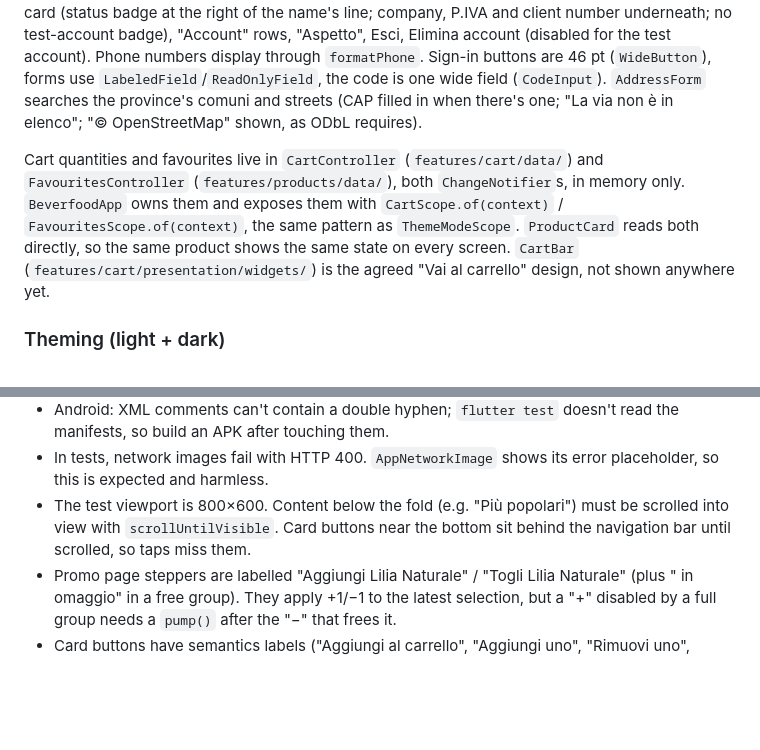
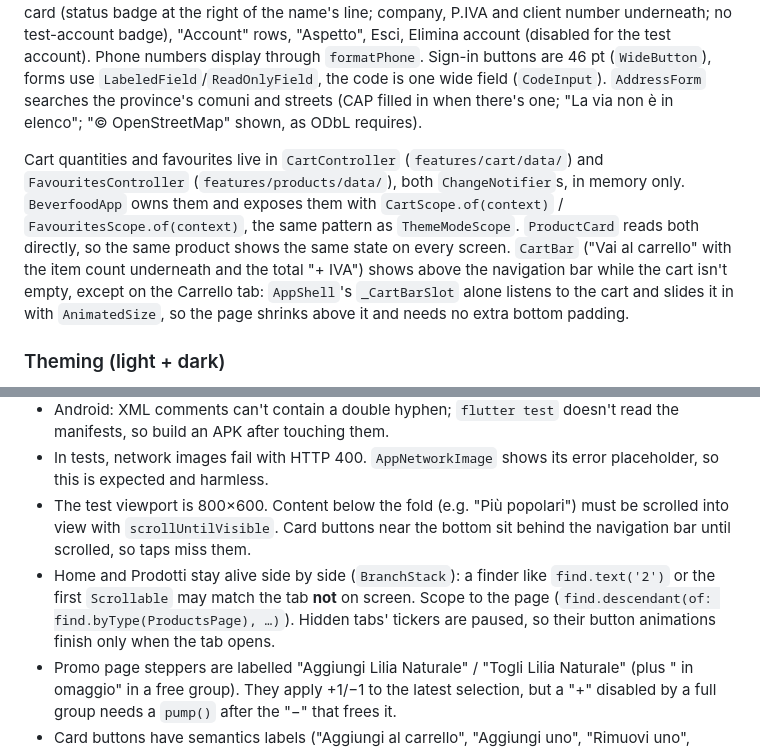
Before and after one commit to sirgabrielsolo/beverfood_mobile, a Markdown page: CLAUDE.md, 2 parts joined by grey strips. Rendered like a GitHub page; blank space fills up the shorter version.

```diff
--- a/CLAUDE.md
+++ b/CLAUDE.md
@@ -53,7 +53,7 @@ Add architecture layers (domain, DI, state-management packages) only when they c
 
 **Accounts** (`features/auth/`). `AuthController` (ChangeNotifier, `AuthScope.of/read`) holds the status and the `Account` (`/me`). `BeverfoodApp` owns it with the `ApiClient` and starts it at launch; the token lives in `SecureTokenStore` (flutter_secure_storage; a read that fails or takes over 3 s counts as signed out). `ApiClient` sends the token and calls `onUnauthorized` on a 401, which signs out. The account is reloaded when the app returns to the foreground (to pick up an approval); signing out empties the cart. `AuthRepository` has one method per endpoint (code, verify, me, profile, address, contact, delete, comuni, streets). `AccountNotice` shows why the client can't order yet, on Home (D1) and in the cart (D2): red while it's up to the client (complete or fix the profile, suspended), yellow "Profilo in verifica" while Beverfood checks. Profilo (E) is a settings list: account card (status badge at the right of the name's line; company, P.IVA and client number underneath; no test-account badge), "Account" rows, "Aspetto", Esci, Elimina account (disabled for the test account). Phone numbers display through `formatPhone`. Sign-in buttons are 46 pt (`WideButton`), forms use `LabeledField`/`ReadOnlyField`, the code is one wide field (`CodeInput`). `AddressForm` searches the province's comuni and streets (CAP filled in when there's one; "La via non è in elenco"; "© OpenStreetMap" shown, as ODbL requires).
 
-Cart quantities and favourites live in `CartController` (`features/cart/data/`) and `FavouritesController` (`features/products/data/`), both `ChangeNotifier`s, in memory only. `BeverfoodApp` owns them and exposes them with `CartScope.of(context)` / `FavouritesScope.of(context)`, the same pattern as `ThemeModeScope`. `ProductCard` reads both directly, so the same product shows the same state on every screen. `CartBar` (`features/cart/presentation/widgets/`) is the agreed "Vai al carrello" design, not shown anywhere yet.
+Cart quantities and favourites live in `CartController` (`features/cart/data/`) and `FavouritesController` (`features/products/data/`), both `ChangeNotifier`s, in memory only. `BeverfoodApp` owns them and exposes them with `CartScope.of(context)` / `FavouritesScope.of(context)`, the same pattern as `ThemeModeScope`. `ProductCard` reads both directly, so the same product shows the same state on every screen. `CartBar` ("Vai al carrello" with the item count underneath and the total "+ IVA") shows above the navigation bar while the cart isn't empty, except on the Carrello tab: `AppShell`'s `_CartBarSlot` alone listens to the cart and slides it in with `AnimatedSize`, so the page shrinks above it and needs no extra bottom padding.
 
 ### Theming (light + dark)
 
@@ -87,5 +87,6 @@ Measured with the performance test above, on the Android emulator (Impeller, Ope
 - Android: XML comments can't contain a double hyphen; `flutter test` doesn't read the manifests, so build an APK after touching them.
 - In tests, network images fail with HTTP 400. `AppNetworkImage` shows its error placeholder, so this is expected and harmless.
 - The test viewport is 800×600. Content below the fold (e.g. "Più popolari") must be scrolled into view with `scrollUntilVisible`. Card buttons near the bottom sit behind the navigation bar until scrolled, so taps miss them.
+- Home and Prodotti stay alive side by side (`BranchStack`): a finder like `find.text('2')` or the first `Scrollable` may match the tab **not** on screen. Scope to the page (`find.descendant(of: find.byType(ProductsPage), …)`). Hidden tabs' tickers are paused, so their button animations finish only when the tab opens.
 - Promo page steppers are labelled "Aggiungi Lilia Naturale" / "Togli Lilia Naturale" (plus " in omaggio" in a free group). They apply +1/−1 to the latest selection, but a "+" disabled by a full group needs a `pump()` after the "−" that frees it.
 - Card buttons have semantics labels ("Aggiungi al carrello", "Aggiungi uno", "Rimuovi uno", "Rimuovi dal carrello" for the bin at quantity 1, "Aggiungi ai preferiti"); find them with `find.bySemanticsLabel`.
```
Also changed, not shown: other parts of CLAUDE.md (+1 -1 lines), docs/progress.md (+79 -43 lines).
